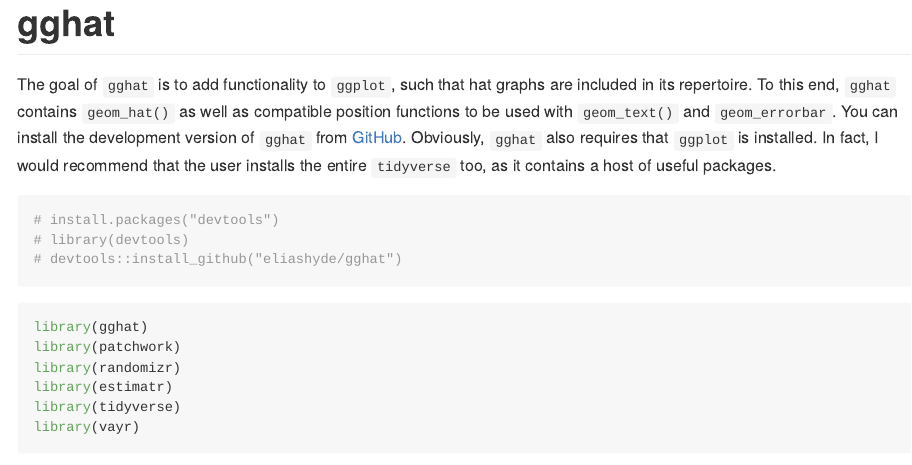
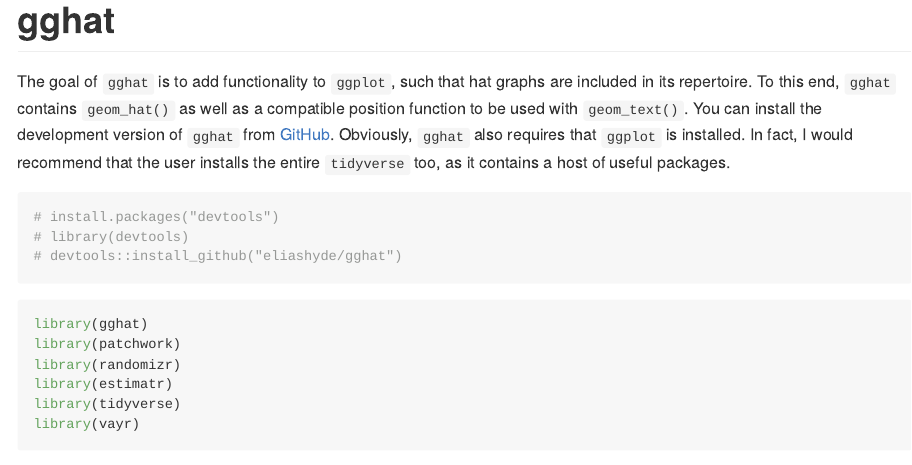
Before and after one commit to eliashyde/gghat, an R Markdown document (README.Rmd): the page in a window 1100 px wide, from its top. The pictures show the output file README.md that the author committed with the source, drawn offline in the style of GitHub.

Commit message:
gghat updates

````diff
--- a/README.Rmd
+++ b/README.Rmd
@@ -19,8 +19,8 @@
 <!-- badges: end -->
 
 The goal of `gghat` is to add functionality to `ggplot`, such that hat graphs are included
-in its repertoire. To this end, `gghat` contains `geom_hat()` as well as compatible position
-functions to be used with `geom_text()` and `geom_errorbar`. You can install the development version of `gghat` from [GitHub](https://github.com/eliashyde/gghat). Obviously, `gghat` also requires that `ggplot` is installed.
+in its repertoire. To this end, `gghat` contains `geom_hat()` as well as a compatible position
+function to be used with `geom_text()`. You can install the development version of `gghat` from [GitHub](https://github.com/eliashyde/gghat). Obviously, `gghat` also requires that `ggplot` is installed.
 In fact, I would recommend that the user installs the entire `tidyverse` too, as it contains a host of useful packages.
 
 ``` r
````
Also changed, not shown: R/gghat-package.R (added, +13 -0 lines), R/position-dodgediff.R (+1 -0 lines), README.md, 1 other file.
